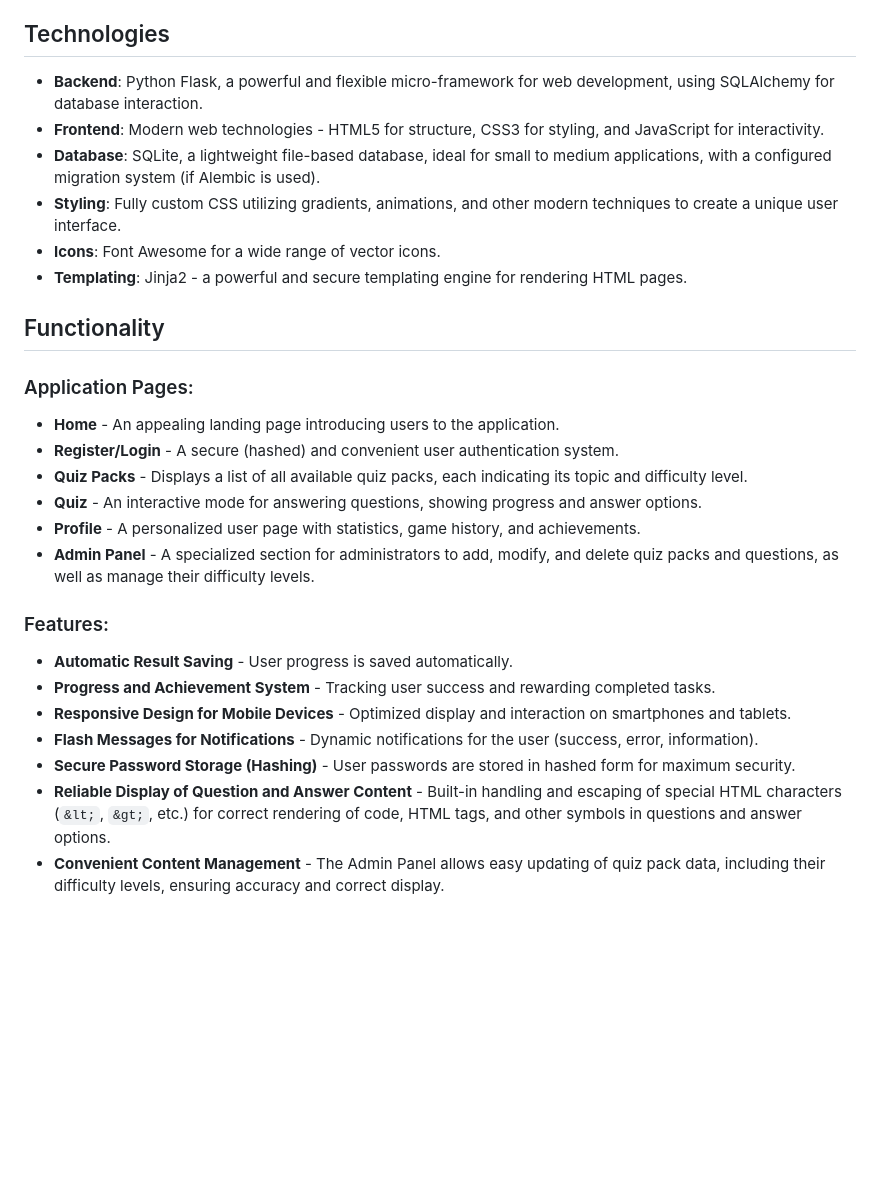
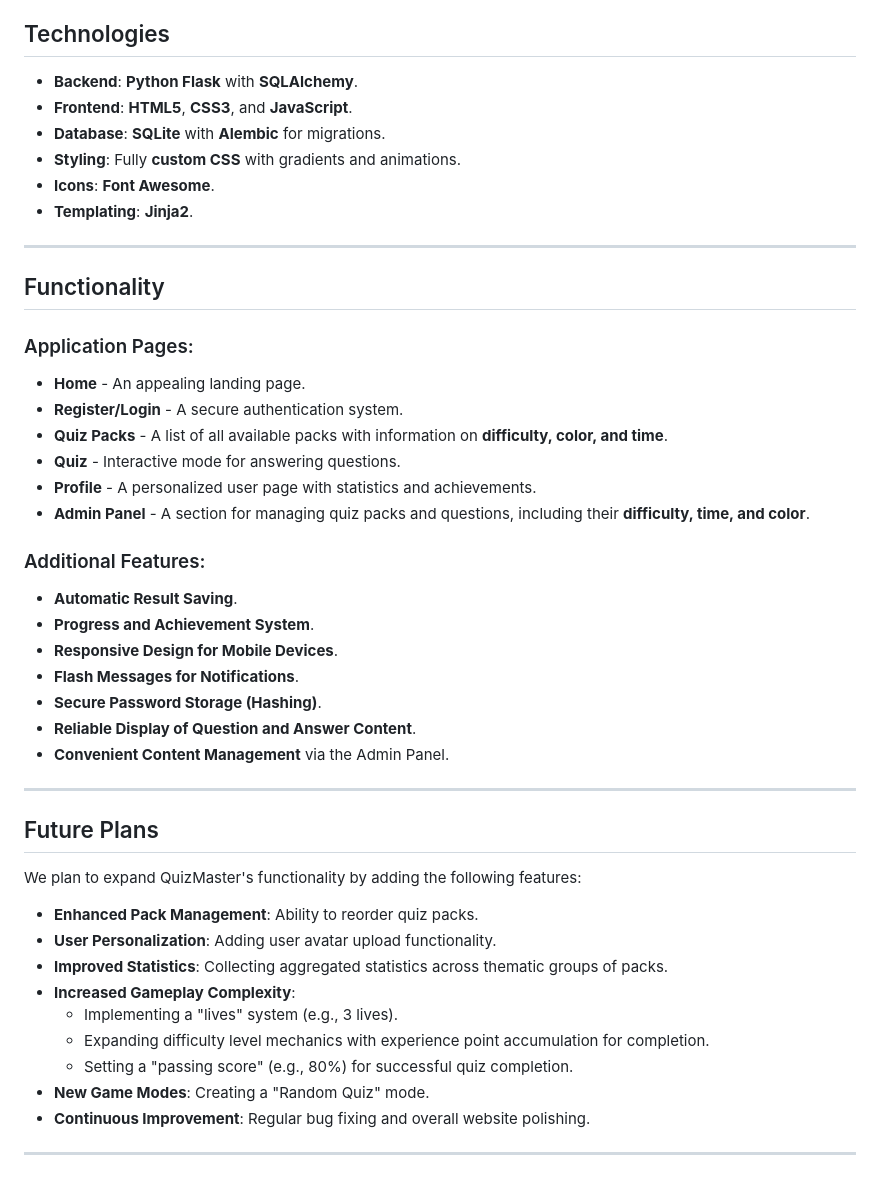
Before and after one commit to Stefan2996/future-collars_Exam_Quiz_Website, a Markdown page: README.md, the part around the change printed below. Rendered like a GitHub page; blank space fills up the shorter version.

```diff
--- a/README.md
+++ b/README.md
@@ -43,28 +82,50 @@ To run the application on your local machine, follow these steps:
 
 ## Technologies
 
--   **Backend**: Python Flask, a powerful and flexible micro-framework for web development, using SQLAlchemy for database interaction.
--   **Frontend**: Modern web technologies - HTML5 for structure, CSS3 for styling, and JavaScript for interactivity.
--   **Database**: SQLite, a lightweight file-based database, ideal for small to medium applications, with a configured migration system (if Alembic is used).
--   **Styling**: Fully custom CSS utilizing gradients, animations, and other modern techniques to create a unique user interface.
--   **Icons**: Font Awesome for a wide range of vector icons.
--   **Templating**: Jinja2 - a powerful and secure templating engine for rendering HTML pages.
+  * **Backend**: **Python Flask** with **SQLAlchemy**.
+  * **Frontend**: **HTML5**, **CSS3**, and **JavaScript**.
+  * **Database**: **SQLite** with **Alembic** for migrations.
+  * **Styling**: Fully **custom CSS** with gradients and animations.
+  * **Icons**: **Font Awesome**.
+  * **Templating**: **Jinja2**.
+
+-----
 
 ## Functionality
 
 ### Application Pages:
--   **Home** - An appealing landing page introducing users to the application.
--   **Register/Login** - A secure (hashed) and convenient user authentication system.
--   **Quiz Packs** - Displays a list of all available quiz packs, each indicating its topic and difficulty level.
--   **Quiz** - An interactive mode for answering questions, showing progress and answer options.
--   **Profile** - A personalized user page with statistics, game history, and achievements.
--   **Admin Panel** - A specialized section for administrators to add, modify, and delete quiz packs and questions, as well as manage their difficulty levels.
 
-### Features:
--   **Automatic Result Saving** - User progress is saved automatically.
--   **Progress and Achievement System** - Tracking user success and rewarding completed tasks.
--   **Responsive Design for Mobile Devices** - Optimized display and interaction on smartphones and tablets.
--   **Flash Messages for Notifications** - Dynamic notifications for the user (success, error, information).
--   **Secure Password Storage (Hashing)** - User passwords are stored in hashed form for maximum security.
--   **Reliable Display of Question and Answer Content** - Built-in handling and escaping of special HTML characters (`&lt;`, `&gt;`, etc.) for correct rendering of code, HTML tags, and other symbols in questions and answer options.
--   **Convenient Content Management** - The Admin Panel allows easy updating of quiz pack data, including their difficulty levels, ensuring accuracy and correct display.
+  * **Home** - An appealing landing page.
+  * **Register/Login** - A secure authentication system.
+  * **Quiz Packs** - A list of all available packs with information on **difficulty, color, and time**.
+  * **Quiz** - Interactive mode for answering questions.
+  * **Profile** - A personalized user page with statistics and achievements.
+  * **Admin Panel** - A section for managing quiz packs and questions, including their **difficulty, time, and color**.
+
+### Additional Features:
+
+  * **Automatic Result Saving**.
+  * **Progress and Achievement System**.
+  * **Responsive Design for Mobile Devices**.
+  * **Flash Messages for Notifications**.
+  * **Secure Password Storage (Hashing)**.
+  * **Reliable Display of Question and Answer Content**.
+  * **Convenient Content Management** via the Admin Panel.
+
+-----
+
+## Future Plans
+
+We plan to expand QuizMaster's functionality by adding the following features:
+
+  * **Enhanced Pack Management**: Ability to reorder quiz packs.
+  * **User Personalization**: Adding user avatar upload functionality.
+  * **Improved Statistics**: Collecting aggregated statistics across thematic groups of packs.
+  * **Increased Gameplay Complexity**:
+      * Implementing a "lives" system (e.g., 3 lives).
+      * Expanding difficulty level mechanics with experience point accumulation for completion.
+      * Setting a "passing score" (e.g., 80%) for successful quiz completion.
+  * **New Game Modes**: Creating a "Random Quiz" mode.
+  * **Continuous Improvement**: Regular bug fixing and overall website polishing.
+
+-----
```
Also changed, not shown: other parts of README.md (+58 -19 lines).
